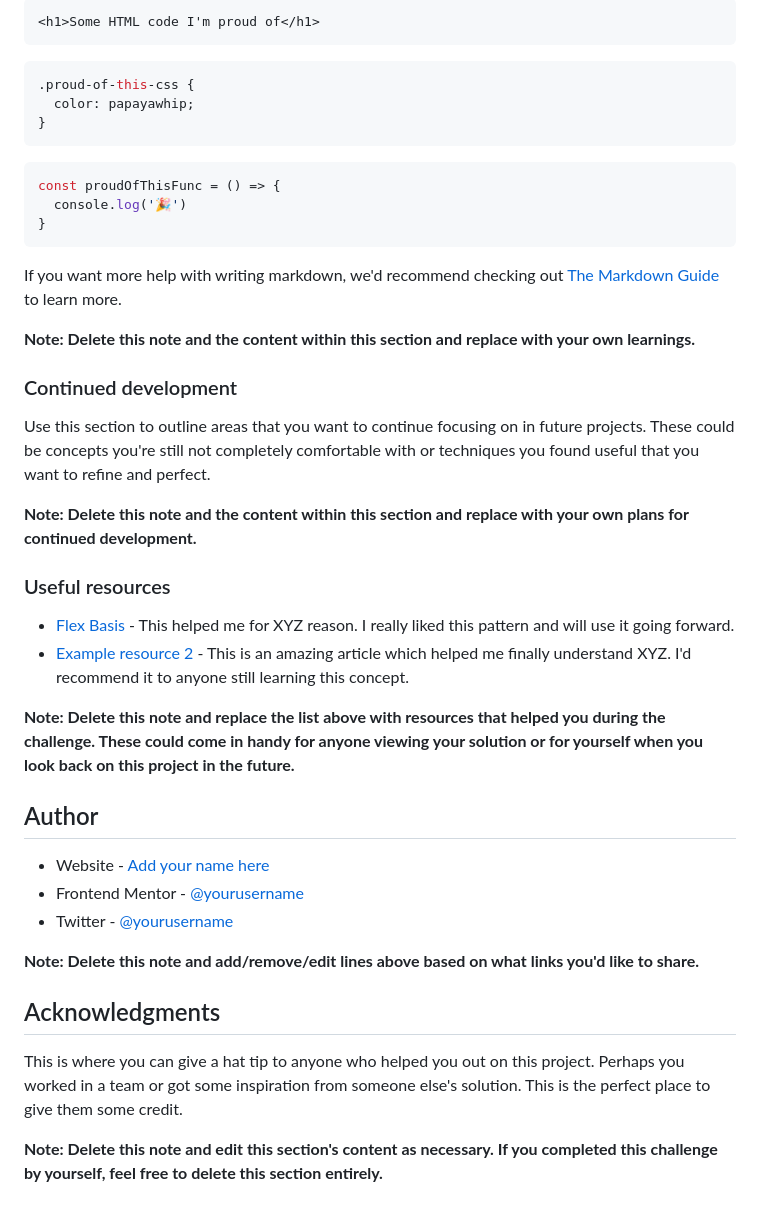
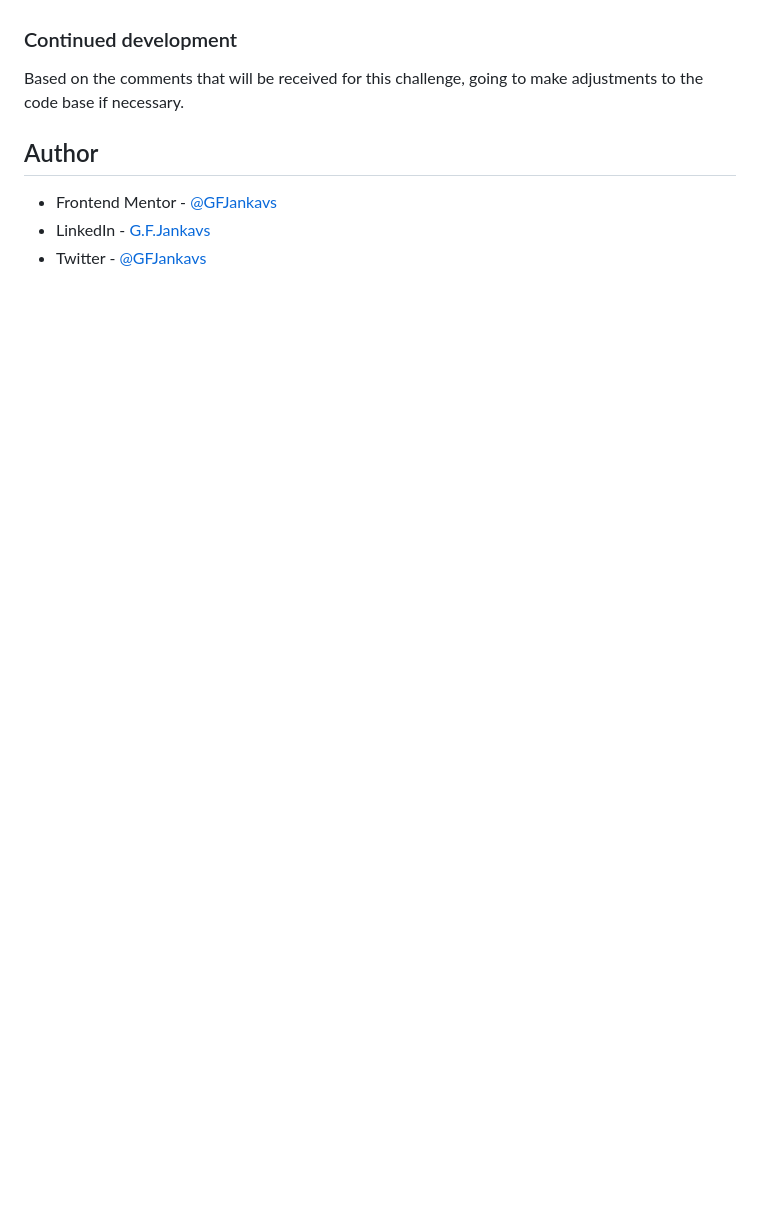
Before and after one commit to GFJankavs/column-preview-card-component, a Markdown page: README-template.md, the part around one of its changes. Rendered like a GitHub page; blank space fills up the shorter version.

````diff
--- a/README-template.md
+++ b/README-template.md
@@ -68,44 +44,10 @@ To see how you can add code snippets, see below:
-```html
-<h1>Some HTML code I'm proud of</h1>
-```
-```css
-.proud-of-this-css {
-  color: papayawhip;
-}
-```
-```js
-const proudOfThisFunc = () => {
-  console.log('🎉')
-}
-```
-
-If you want more help with writing markdown, we'd recommend checking out [The Markdown Guide](https://www.markdownguide.org/) to learn more.
-
-**Note: Delete this note and the content within this section and replace with your own learnings.**
 
 ### Continued development
 
-Use this section to outline areas that you want to continue focusing on in future projects. These could be concepts you're still not completely comfortable with or techniques you found useful that you want to refine and perfect.
-
-**Note: Delete this note and the content within this section and replace with your own plans for continued development.**
-
-### Useful resources
-
-- [Flex Basis](https://developer.mozilla.org/en-US/docs/Web/CSS/flex-basis) - This helped me for XYZ reason. I really liked this pattern and will use it going forward.
-- [Example resource 2](https://www.example.com) - This is an amazing article which helped me finally understand XYZ. I'd recommend it to anyone still learning this concept.
-
-**Note: Delete this note and replace the list above with resources that helped you during the challenge. These could come in handy for anyone viewing your solution or for yourself when you look back on this project in the future.**
+Based on the comments that will be received for this challenge, going to make adjustments to the code base if necessary.
 
 ## Author
 
-- Website - [Add your name here](https://www.your-site.com)
-- Frontend Mentor - [@yourusername](https://www.frontendmentor.io/profile/yourusername)
-- Twitter - [@yourusername](https://www.twitter.com/yourusername)
-
-**Note: Delete this note and add/remove/edit lines above based on what links you'd like to share.**
-
-## Acknowledgments
-
-This is where you can give a hat tip to anyone who helped you out on this project. Perhaps you worked in a team or got some inspiration from someone else's solution. This is the perfect place to give them some credit.
-
-**Note: Delete this note and edit this section's content as necessary. If you completed this challenge by yourself, feel free to delete this section entirely.**
+- Frontend Mentor - [@GFJankavs](https://www.frontendmentor.io/profile/GFJankavs)
+- LinkedIn - [G.F.Jankavs](https://www.linkedin.com/in/gustavs-fricis-jankavs/)
+- Twitter - [@GFJankavs](https://twitter.com/GFJankavs)
````
Also changed, not shown: other parts of README-template.md (+5 -29 lines), README.md (deleted, +0 -92 lines), screenshot_desktop.png (added), screenshot_mobile.png (added), 2 other files.
